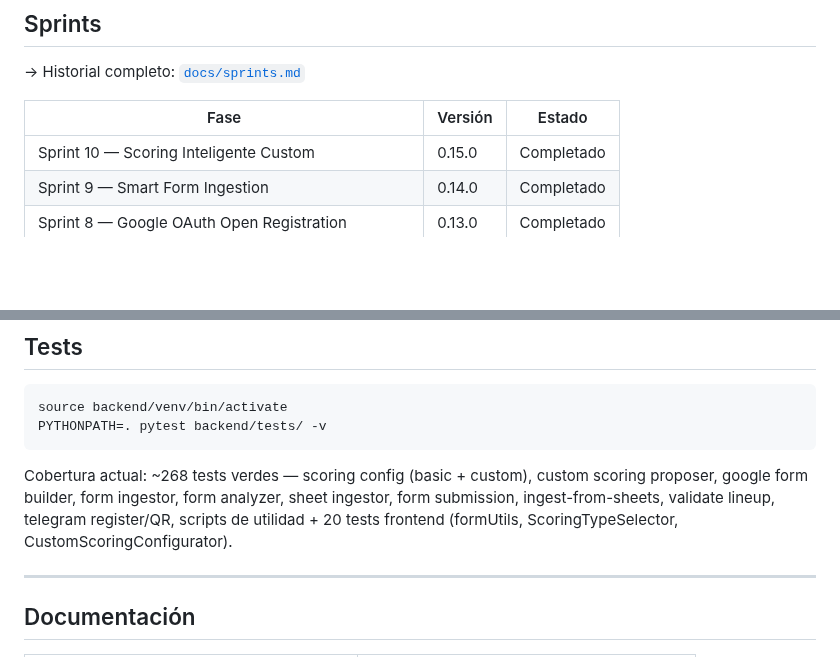
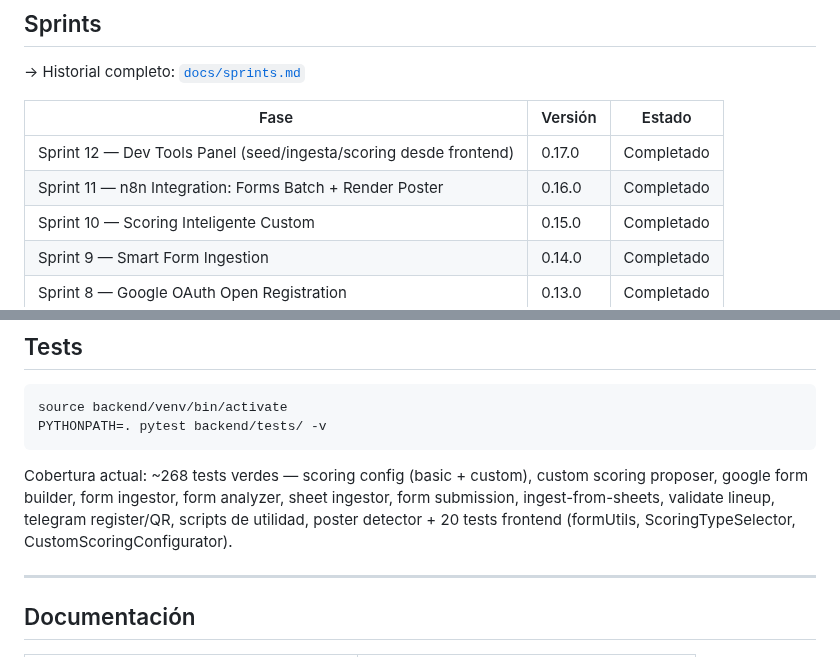
Before and after one commit to SAfonso/recova-project, a Markdown page: README.md, 2 parts joined by grey strips. GitHub-like rendering; blank space fills up the shorter version.

````diff
--- a/README.md
+++ b/README.md
@@ -175,6 +175,8 @@ cd frontend && npm install && npm run dev
 
 | Fase | Versión | Estado |
 |------|---------|--------|
+| Sprint 12 — Dev Tools Panel (seed/ingesta/scoring desde frontend) | 0.17.0 | Completado |
+| Sprint 11 — n8n Integration: Forms Batch + Render Poster | 0.16.0 | Completado |
 | Sprint 10 — Scoring Inteligente Custom | 0.15.0 | Completado |
 | Sprint 9 — Smart Form Ingestion | 0.14.0 | Completado |
 | Sprint 8 — Google OAuth Open Registration | 0.13.0 | Completado |
@@ -248,7 +250,7 @@ source backend/venv/bin/activate
 PYTHONPATH=. pytest backend/tests/ -v
 ```
 
-Cobertura actual: ~268 tests verdes — scoring config (basic + custom), custom scoring proposer, google form builder, form ingestor, form analyzer, sheet ingestor, form submission, ingest-from-sheets, validate lineup, telegram register/QR, scripts de utilidad + 20 tests frontend (formUtils, ScoringTypeSelector, CustomScoringConfigurator).
+Cobertura actual: ~268 tests verdes — scoring config (basic + custom), custom scoring proposer, google form builder, form ingestor, form analyzer, sheet ingestor, form submission, ingest-from-sheets, validate lineup, telegram register/QR, scripts de utilidad, poster detector + 20 tests frontend (formUtils, ScoringTypeSelector, CustomScoringConfigurator).
 
 ---
 
````
Also changed, not shown: other parts of README.md (+5 -5 lines).
